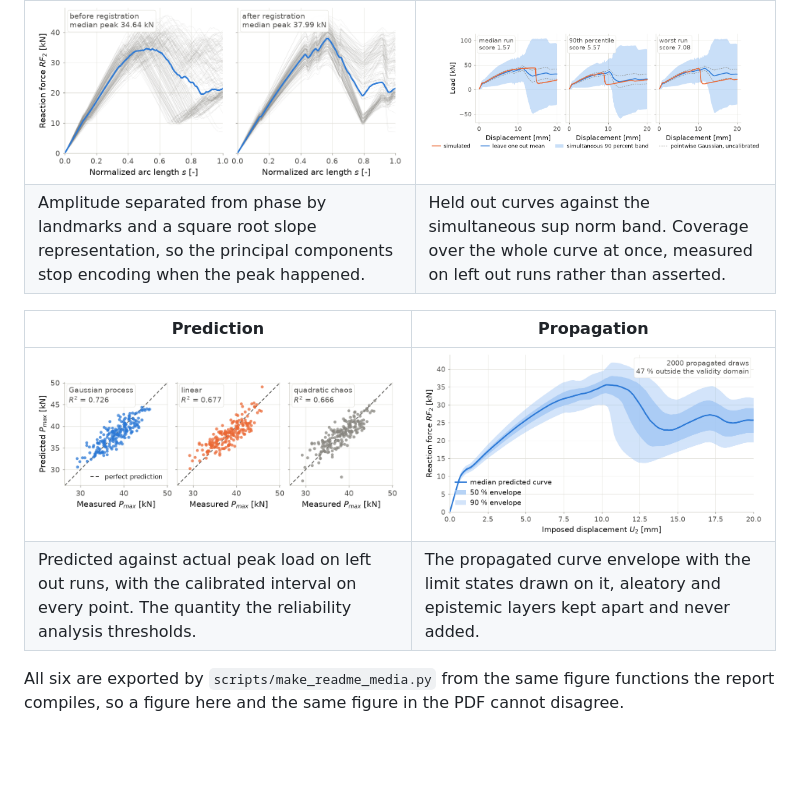
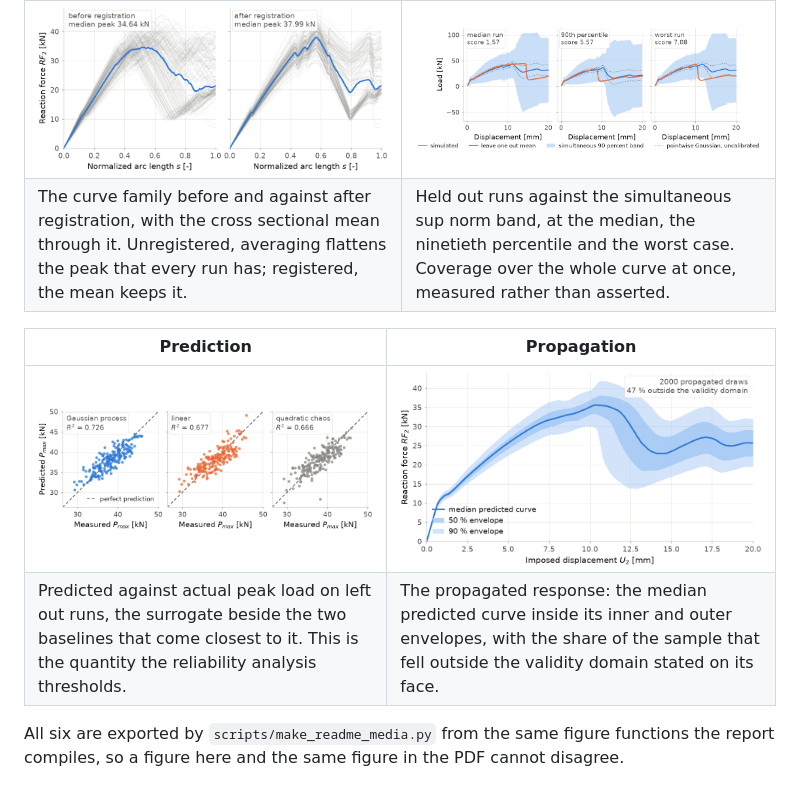
Before and after one commit to Olajide-Badejo/Uncertainty-Quantification-and-Surrogate-Modeling-in-FEM, a Markdown page: README.md, the part around the change. GitHub-like rendering; blank space fills up the shorter version.

Commit message:
docs(readme): captions that describe what each image actually shows
Two of the six said something the figure does not: the predicted against
actual panel is the surrogate beside two baselines rather than one panel
with intervals, and the propagated envelope draws its inner and outer
bands and the out of domain share rather than the limit state lines.
Checked by opening the exported images, which is the only way to check a
caption.

```diff
--- a/README.md
+++ b/README.md
@@ -188,12 +188,12 @@ worth more than one that reports a ranking it cannot support.
 | Registration | Calibration |
 |---|---|
 | ![Registration before and after](docs/media/fig_registration_before_after.png) | ![Simultaneous conformal band](docs/media/fig_conformal_band.png) |
-| Amplitude separated from phase by landmarks and a square root slope representation, so the principal components stop encoding when the peak happened. | Held out curves against the simultaneous sup norm band. Coverage over the whole curve at once, measured on left out runs rather than asserted. |
+| The curve family before and against after registration, with the cross sectional mean through it. Unregistered, averaging flattens the peak that every run has; registered, the mean keeps it. | Held out runs against the simultaneous sup norm band, at the median, the ninetieth percentile and the worst case. Coverage over the whole curve at once, measured rather than asserted. |
 
 | Prediction | Propagation |
 |---|---|
 | ![Predicted against actual peak load](docs/media/fig_pmax_predicted_vs_actual.png) | ![Propagated curve envelope with limit states](docs/media/fig_curve_envelope.png) |
-| Predicted against actual peak load on left out runs, with the calibrated interval on every point. The quantity the reliability analysis thresholds. | The propagated curve envelope with the limit states drawn on it, aleatory and epistemic layers kept apart and never added. |
+| Predicted against actual peak load on left out runs, the surrogate beside the two baselines that come closest to it. This is the quantity the reliability analysis thresholds. | The propagated response: the median predicted curve inside its inner and outer envelopes, with the share of the sample that fell outside the validity domain stated on its face. |
 
 All six are exported by `scripts/make_readme_media.py` from the same figure functions the
 report compiles, so a figure here and the same figure in the PDF cannot disagree.
```
